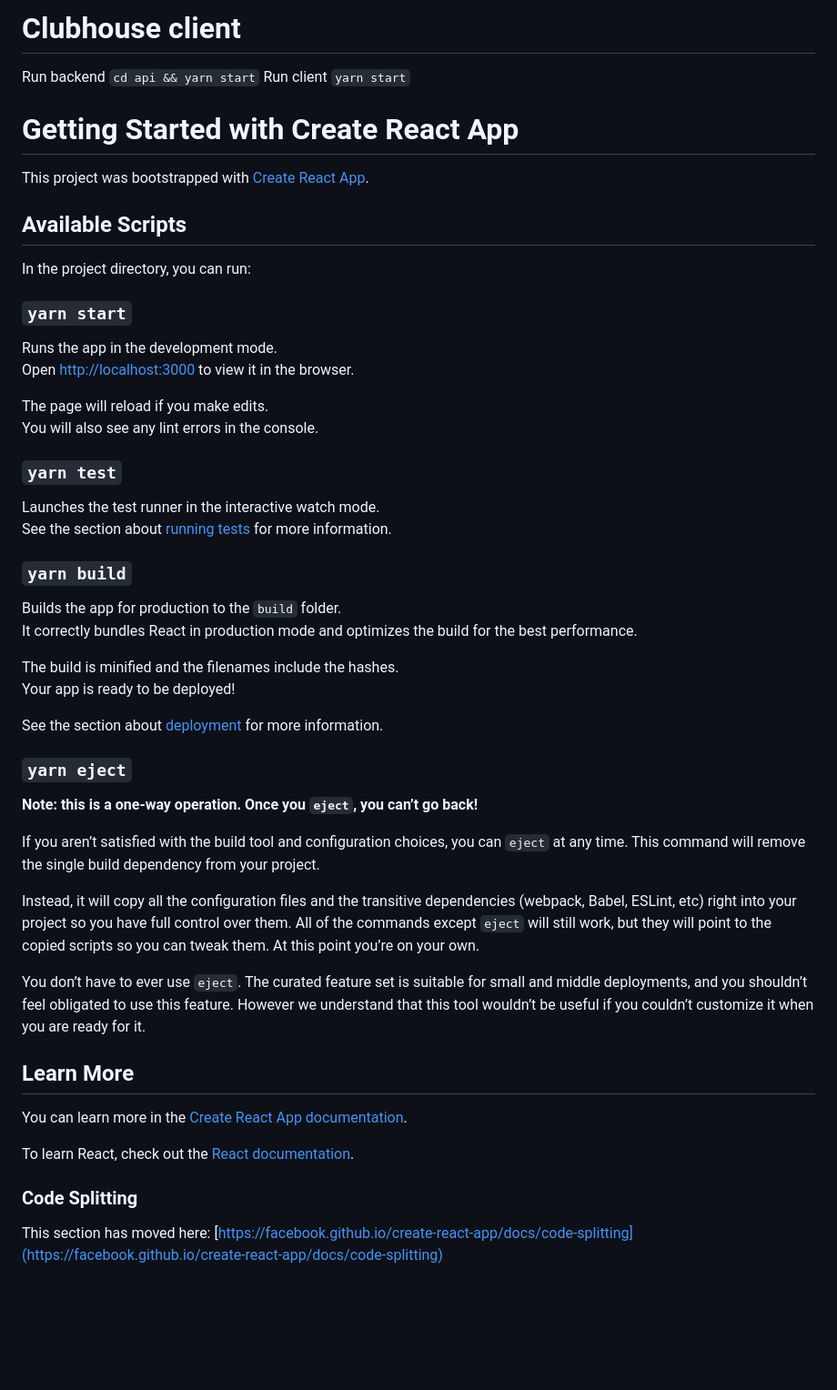
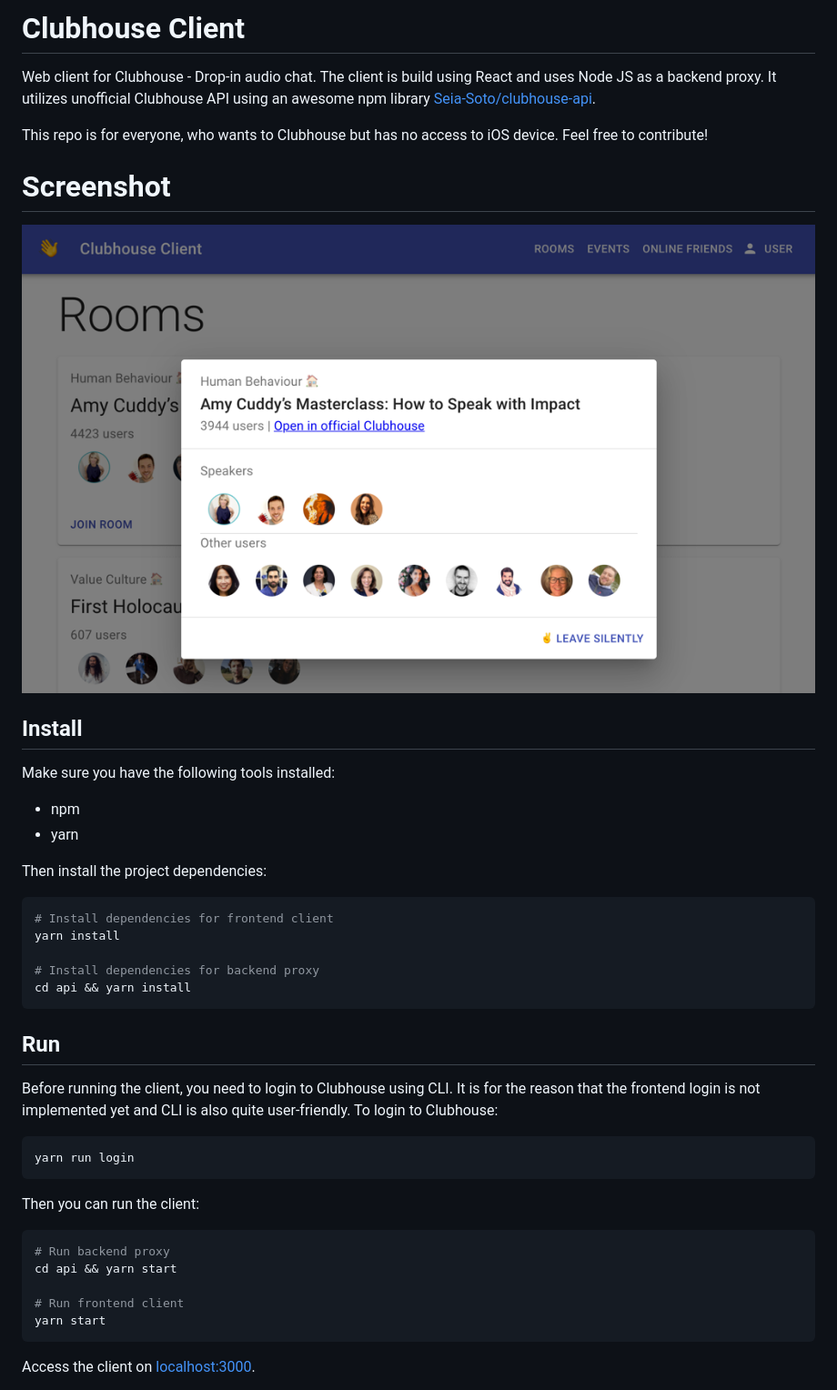
Before and after one commit to tomaspavlin/clubhouse-client, a Markdown page: README.md, the part around the change printed below. Shown: that part at 91% size. Drawn GitHub-style; pictures changed too: screenshot.png (added); blank space fills up the shorter version.

Commit message:
Write readme

````diff
--- a/README.md
+++ b/README.md
@@ -1,56 +1,45 @@
-# Clubhouse client
+# Clubhouse Client
 
-Run backend `cd api && yarn start`
-Run client `yarn start`
+Web client for Clubhouse - Drop-in audio chat. The client is build using React
+and uses Node JS as a backend proxy. It utilizes unofficial Clubhouse API using
+an awesome npm library [Seia-Soto/clubhouse-api](https://github.com/Seia-Soto/clubhouse-api).
 
-# Getting Started with Create React App
+This repo is for everyone, who wants to Clubhouse but has no access to iOS device. Feel free
+to contribute!
 
-This project was bootstrapped with [Create React App](https://github.com/facebook/create-react-app).
+# Screenshot
+![screenshot](screenshot.png)
 
-## Available Scripts
+## Install
+Make sure you have the following tools installed:
+- npm
+- yarn
 
-In the project directory, you can run:
+Then install the project dependencies:
+```bash
+# Install dependencies for frontend client
+yarn install
 
-### `yarn start`
+# Install dependencies for backend proxy
+cd api && yarn install
+```
 
-Runs the app in the development mode.\
-Open [http://localhost:3000](http://localhost:3000) to view it in the browser.
+## Run
+Before running the client, you need to login to Clubhouse using CLI. It is for the reason
+that the frontend login is not implemented yet and CLI is also quite user-friendly. To login to Clubhouse:
 
-The page will reload if you make edits.\
-You will also see any lint errors in the console.
+```bash
+yarn run login
+```
 
-### `yarn test`
+Then you can run the client:
+```bash
+# Run backend proxy
+cd api && yarn start
 
-Launches the test runner in the interactive watch mode.\
-See the section about [running tests](https://facebook.github.io/create-react-app/docs/running-tests) for more information.
+# Run frontend client
+yarn start
+```
 
-### `yarn build`
+Access the client on [localhost:3000](http://localhost:3000/).
 
-Builds the app for production to the `build` folder.\
-It correctly bundles React in production mode and optimizes the build for the best performance.
-
-The build is minified and the filenames include the hashes.\
-Your app is ready to be deployed!
-
-See the section about [deployment](https://facebook.github.io/create-react-app/docs/deployment) for more information.
-
-### `yarn eject`
-
-**Note: this is a one-way operation. Once you `eject`, you can’t go back!**
-
-If you aren’t satisfied with the build tool and configuration choices, you can `eject` at any time. This command will remove the single build dependency from your project.
-
-Instead, it will copy all the configuration files and the transitive dependencies (webpack, Babel, ESLint, etc) right into your project so you have full control over them. All of the commands except `eject` will still work, but they will point to the copied scripts so you can tweak them. At this point you’re on your own.
-
-You don’t have to ever use `eject`. The curated feature set is suitable for small and middle deployments, and you shouldn’t feel obligated to use this feature. However we understand that this tool wouldn’t be useful if you couldn’t customize it when you are ready for it.
-
-## Learn More
-
-You can learn more in the [Create React App documentation](https://facebook.github.io/create-react-app/docs/getting-started).
-
-To learn React, check out the [React documentation](https://reactjs.org/).
-
-### Code Splitting
-
-This section has moved here: [https://facebook.github.io/create-react-app/docs/code-splitting](https://facebook.github.io/create-react-app/docs/code-splitting)
-
````
Also changed, not shown: other parts of README.md (+1 -19 lines).
